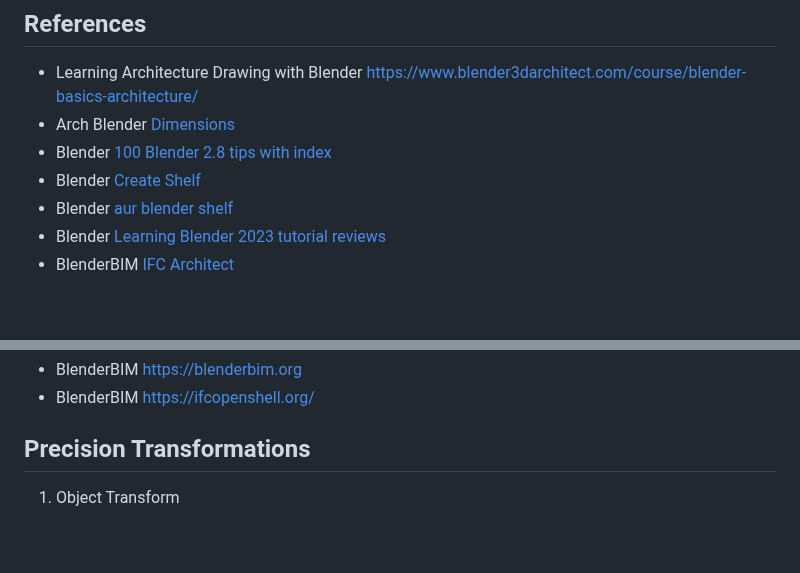
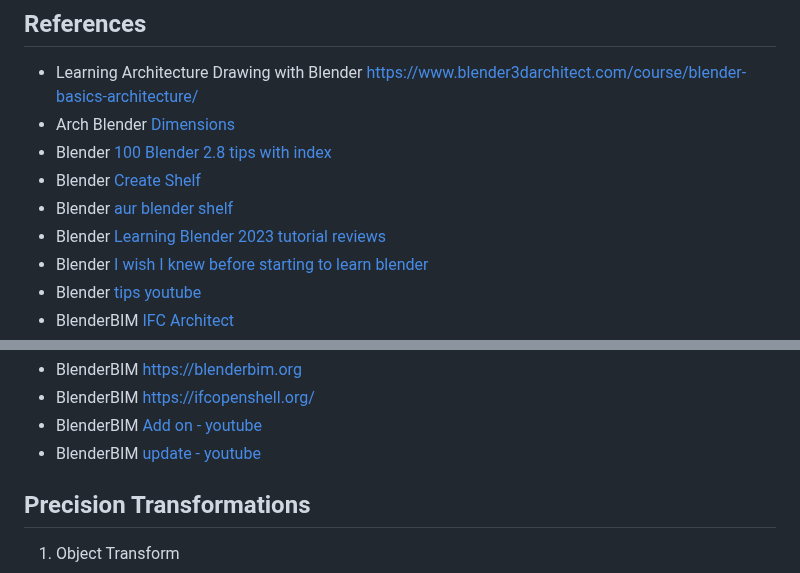
Before and after one commit to 2cld/gh, a Markdown page: docs/blender/README.md, 2 parts joined by grey strips. Rendered like a GitHub page; blank space fills up the shorter version.

```diff
--- a/docs/blender/README.md
+++ b/docs/blender/README.md
@@ -30,4 +30,6 @@ Blender test machine is on the ghadmin - horseoff [network](https://my.zerotier.
 - Blender [Create Shelf](https://www.youtube.com/watch?v=OOBKo-O6i_8&feature=youtu.be&t=27)
 - Blender [aur blender shelf](https://www.youtube.com/watch?v=ElGc34VtoA4)
 - Blender [Learning Blender 2023 tutorial reviews](https://www.youtube.com/watch?v=8K4AShjq-MU)
+- Blender [I wish I knew before starting to learn blender](https://www.youtube.com/watch?v=m6U09BKETHY)
+- Blender [tips youtube](https://www.youtube.com/watch?v=4YDf_ctubbI)
 - BlenderBIM [IFC Architect](https://www.youtube.com/@IfcArchitect/videos)
@@ -34,5 +37,7 @@ Blender test machine is on the ghadmin - horseoff [network](https://my.zerotier.
 - BlenderBIM [https://blenderbim.org](https://blenderbim.org/index.html)
 - BlenderBIM [https://ifcopenshell.org/](https://ifcopenshell.org/)
+- BlenderBIM [Add on - youtube](https://www.youtube.com/watch?v=kYs6w5LlfNM)
+- BlenderBIM [update - youtube](https://www.youtube.com/watch?v=oljVAjW9QVw)
 
 ## Precision Transformations
 1. Object Transform
```
Also changed, not shown: other parts of docs/blender/README.md (+1 -0 lines).
